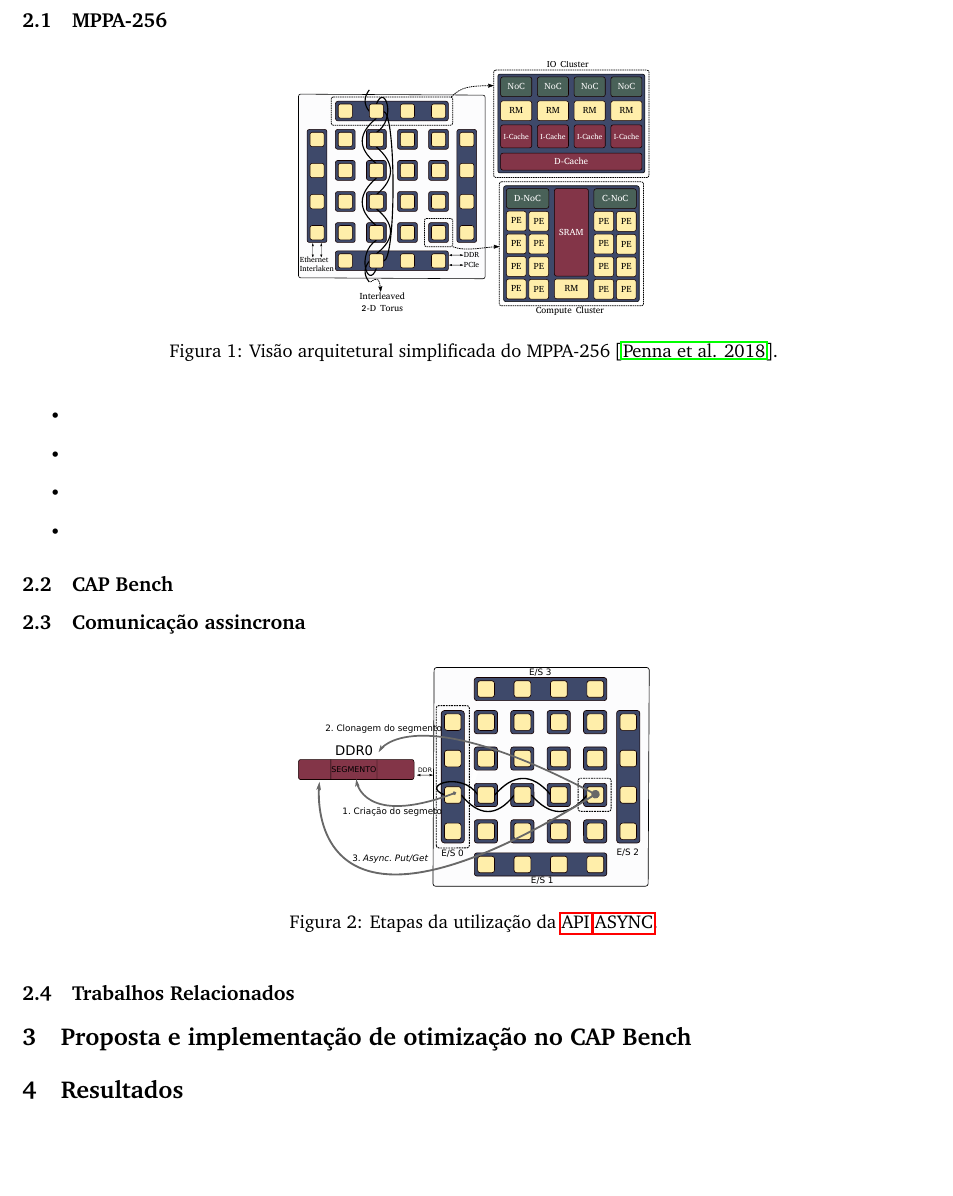
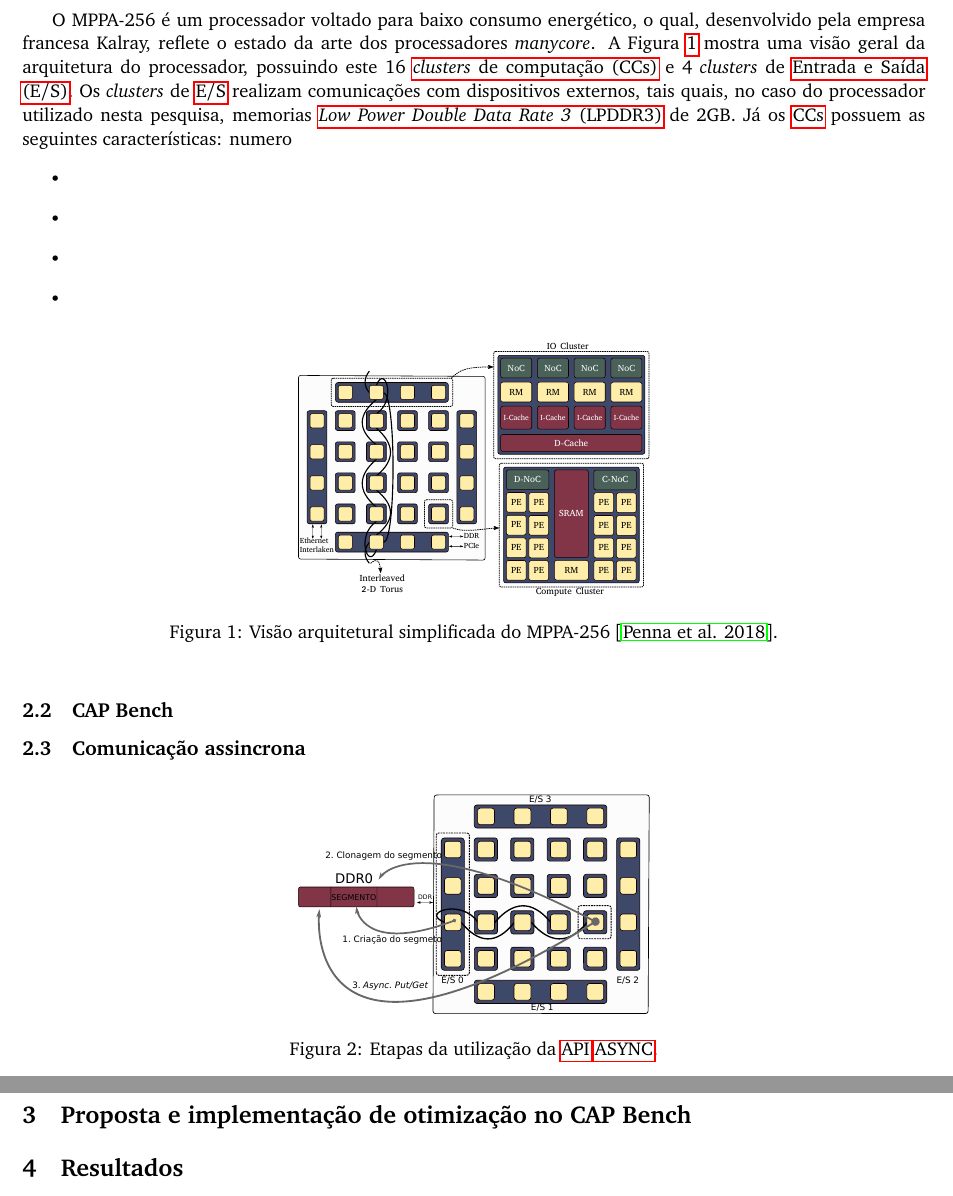
Before and after one commit to DavidGrunheidt/Relatorio-Final-PIBIC, a LaTeX paper (main.tex): part of page 3 of 4 before the commit and two parts of pages 3 and 4 of 4 after it, the two joined at a grey line, cut at the place of the change, the shorter picture padded with empty space. Compiled offline with pdfLaTeX.

```diff
--- a/main.tex
+++ b/main.tex
@@ -107,19 +107,21 @@
 \subsection{MPPA-256}
 \label{subsec:mppa}
 
-\begin{figure}[h]
-\centering
-\includegraphics[width=7cm, keepaspectratio]{figs/mppa-overview.pdf}
-\caption{Visão arquitetural simplificada do \mppa \cite{Penna2018}.}\par
-\label{fig:mppa}
-\end{figure}
-
+O \mppa é um processador voltado para baixo consumo energético, o qual, desenvolvido pela empresa francesa Kalray, reflete o estado da arte dos processadores \manycore. A Figura \ref{fig:mppaOverview} mostra uma visão geral da arquitetura do processador, possuindo este 16 \ccs e 4 \textit{clusters} de \io. Os \textit{clusters} de \io realizam comunicações com dispositivos externos, tais quais, no caso do processador utilizado nesta pesquisa, memorias \lpddr de 2GB. Já os \ccs possuem as seguintes características: numero
 \begin{itemize}
 	\item
 	\item
 	\item
 	\item
 \end{itemize}
+
+\begin{figure}[h]
+\centering
+\includegraphics[width=7cm, keepaspectratio]{figs/mppa-overview.pdf}
+\caption{Visão arquitetural simplificada do \mppa \cite{Penna2018}.}\par
+\label{fig:mppaOverview}
+\end{figure}
+
 
 \subsection{\capb}
 \label{subsec:capb}
@@ -132,7 +134,7 @@
 \centering
 \includegraphics[width=7cm, keepaspectratio]{figs/putget.pdf}
 \caption{Etapas da utilização da \api \async.}\par
-\label{fig:mppa}
+\label{fig:asyncOverview}
 \end{figure}
 
 
```
Also changed, not shown: main.pdf, main.tex (4 more changed lines), 4 other files.
